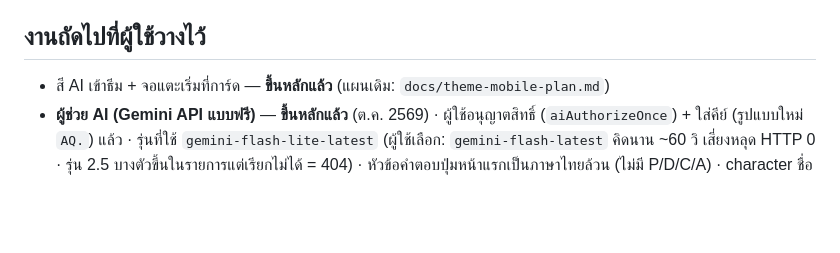
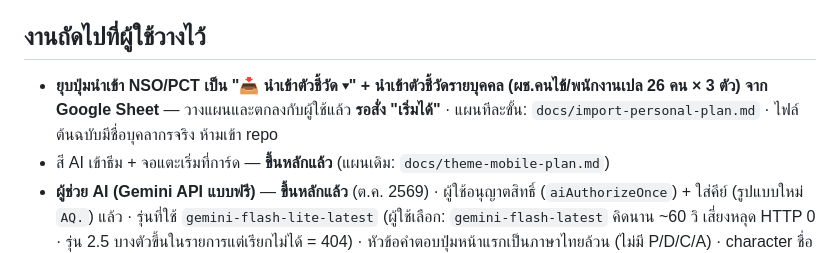
Before and after one commit to thawatchai5312-code/KPI-SAR, a Markdown page: CLAUDE.md, the part around the change. GitHub-like rendering; blank space fills up the shorter version.

```diff
--- a/CLAUDE.md
+++ b/CLAUDE.md
@@ -133,6 +133,7 @@ bash tests/run.sh          # ทั้งหมด รวมหน้าเว
 
 ## งานถัดไปที่ผู้ใช้วางไว้
 
+- **ยุบปุ่มนำเข้า NSO/PCT เป็น "📥 นำเข้าตัวชี้วัด ▾" + นำเข้าตัวชี้วัดรายบุคคล (ผช.คนไข้/พนักงานเปล 26 คน × 3 ตัว) จาก Google Sheet** — วางแผนและตกลงกับผู้ใช้แล้ว **รอสั่ง "เริ่มได้"** · แผนทีละขั้น: `docs/import-personal-plan.md` · ไฟล์ต้นฉบับมีชื่อบุคลากรจริง ห้ามเข้า repo
 - สี AI เข้าธีม + จอแตะเริ่มที่การ์ด — **ขึ้นหลักแล้ว** (แผนเดิม: `docs/theme-mobile-plan.md`)
 - **ผู้ช่วย AI (Gemini API แบบฟรี)** — **ขึ้นหลักแล้ว** (ต.ค. 2569) · ผู้ใช้อนุญาตสิทธิ์ (`aiAuthorizeOnce`) + ใส่คีย์ (รูปแบบใหม่ `AQ.`) แล้ว · รุ่นที่ใช้ `gemini-flash-lite-latest` (ผู้ใช้เลือก: `gemini-flash-latest` คิดนาน ~60 วิ เสี่ยงหลุด HTTP 0 · รุ่น 2.5 บางตัวขึ้นในรายการแต่เรียกไม่ได้ = 404) · หัวข้อคำตอบปุ่มหน้าแรกเป็นภาษาไทยล้วน (ไม่มี P/D/C/A) · character ชื่อ **"น้องเป้า"** (ลงท้าย "ครับ") ไอคอนประกายดาว SVG (`AI_ICON`) แทน 🤖 ทุกจุด · **สีเข้าธีมเขียว + ดาวทอง** (ปุ่มลอย/หัวแชท = `var(--primary-gradient)` ดาว `#fcd34d` · ปุ่มใต้ช่อง = แบบปุ่มรอง ดาว `#c9991d`) · แผน/prompt: `docs/AI-plan.md`
   ความจำเป็น: ปุ่ม `.ai-btn` ซ่อนด้วย CSS จนกว่า `aiStatus` ตอบ enabled (`body.ai-on`) · แชทอ่านเฉพาะตัวชี้วัดที่ผู้ใช้เห็น (ดัชนีปีงบที่เปิดสูงสุด 500 ตัว + รายละเอียดตัวที่ตรงคำถาม) · ไฟล์แนบลบเลขระบุตัวก่อนส่ง · ไม่เก็บเนื้อหาคำถาม/คำตอบ (นับครั้งต่อวันใน CacheService) · เทสต์จำลอง `UrlFetchApp` (ไม่เรียก Gemini จริง): `tests/ai1.js`, `tests/ui66.js`
```
Also changed, not shown: docs/import-personal-plan.md (added, +109 -0 lines).
